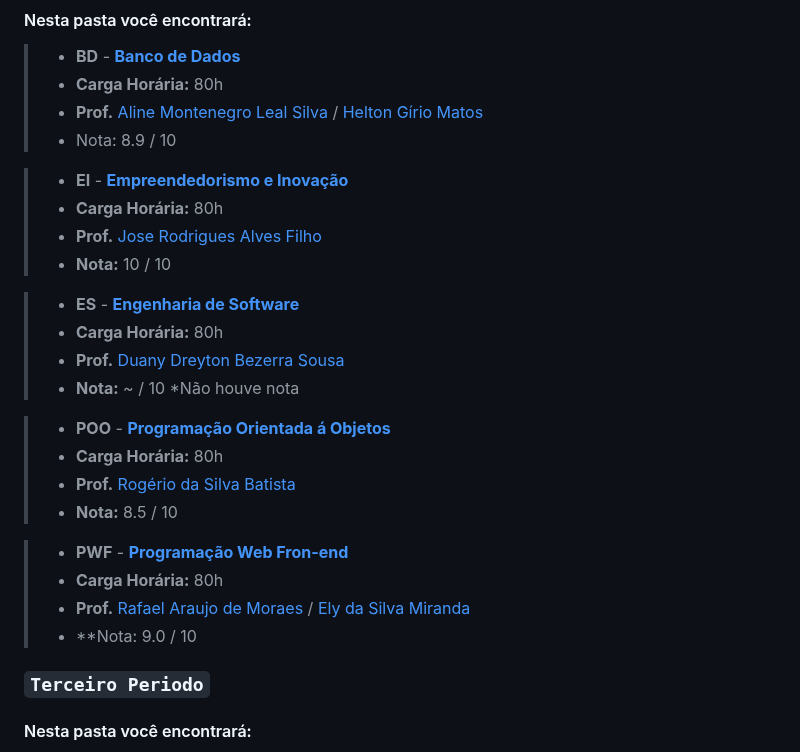
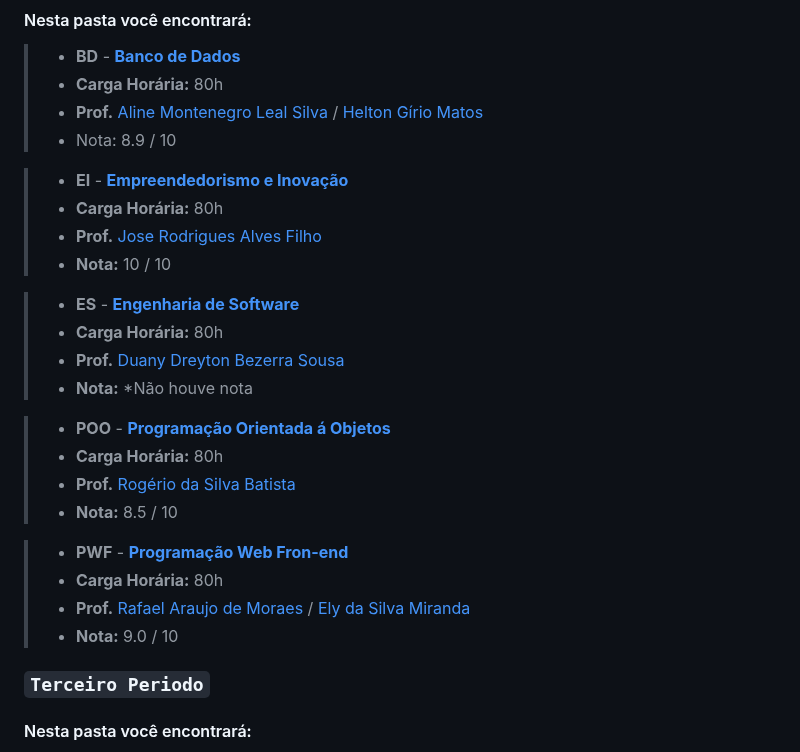
Before and after one commit to davidsousadev/ifpi-tds, a Markdown page: README.md, the part around one of its changes. GitHub-like rendering.

```diff
--- a/README.md
+++ b/README.md
@@ -46,13 +46,13 @@ O repositório está organizado em duas pastas principais, cada uma corresponden
 
 >- **EI** - [**Empreendedorismo e Inovação**](/segundo-periodo/ei/)
 >- **Carga Horária:** 80h
->- **Prof.** [Jose Rodrigues Alves Filho]( http://lattes.cnpq.br/6358436519202783)
+>- **Prof.** [Jose Rodrigues Alves Filho](http://lattes.cnpq.br/6358436519202783)
 >- **Nota:** 10 / 10
 
 >- **ES** - [**Engenharia de Software**](/segundo-periodo/es/)
 >- **Carga Horária:** 80h
 >- **Prof.** [Duany Dreyton Bezerra Sousa](http://lattes.cnpq.br/3744175351578428)
->- **Nota:** ~ / 10 *Não houve nota
+>- **Nota:** *Não houve nota
 
 >- **POO** - [**Programação Orientada á Objetos**](/segundo-periodo/poo/)
 >- **Carga Horária:** 80h
@@ -62,7 +62,7 @@ O repositório está organizado em duas pastas principais, cada uma corresponden
 >- **PWF** - [**Programação Web Fron-end**](/segundo-periodo/pwf/)
 >- **Carga Horária:** 80h
 >- **Prof.** [Rafael Araujo de Moraes](http://lattes.cnpq.br/4802537714511075) / [Ely da Silva Miranda](http://lattes.cnpq.br/095377522**6078319)
->- **Nota: 9.0 / 10
+>- **Nota:** 9.0 / 10
 
 ### `Terceiro Periodo`
 
```
Also changed, not shown: other parts of README.md (+1 -1 lines).
